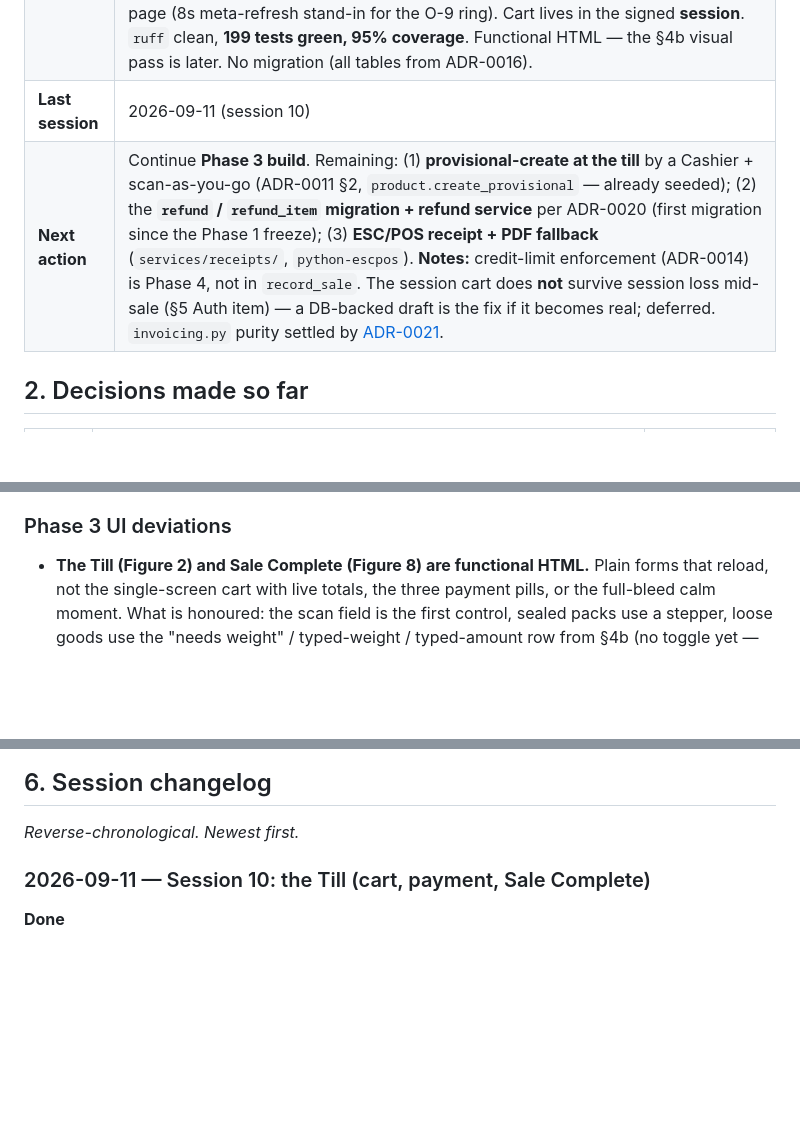
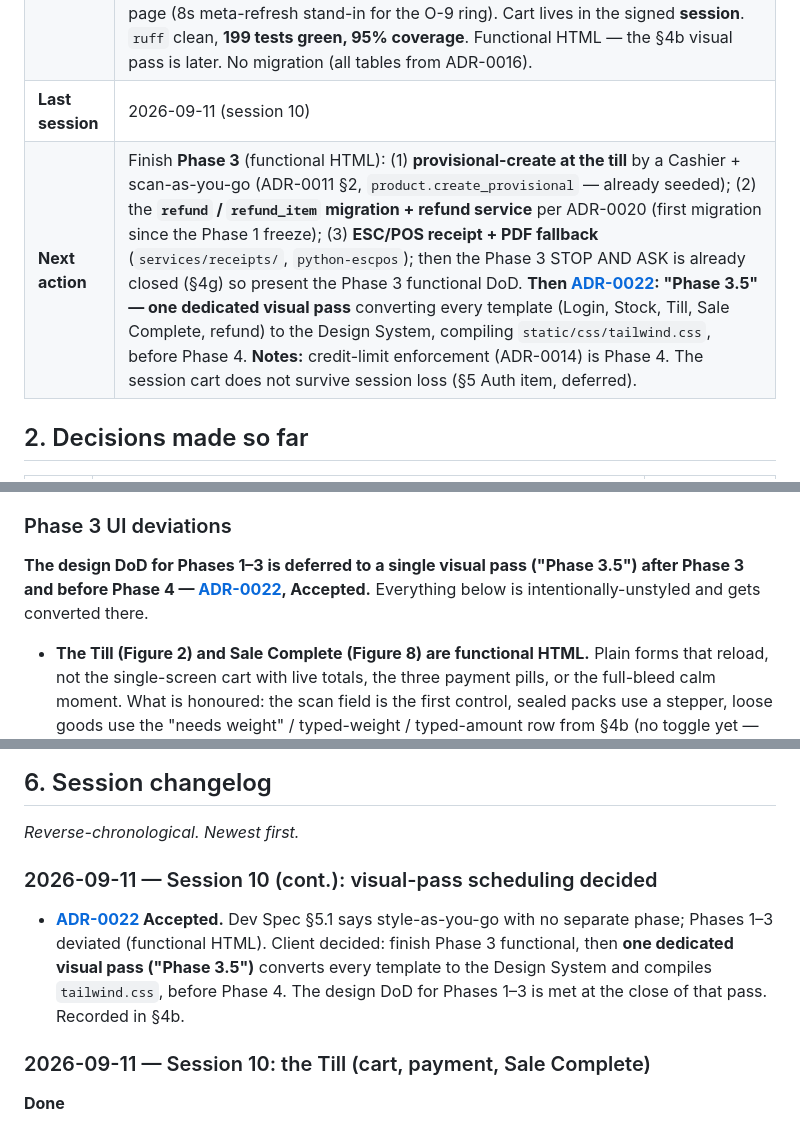
Before and after one commit to GondalAbdullah/sukoon-pos, a Markdown page: docs/context.md, 3 parts joined by grey strips. Rendered like a GitHub page; blank space fills up the shorter version.

```diff
--- a/docs/context.md
+++ b/docs/context.md
@@ -13,7 +13,7 @@ work session, not just every phase.
 | **Phase** | Phase 3 — POS & Billing — **STARTED**. STOP AND ASK gate CLOSED (§4g). |
 | **Status** | Phase 3 gate closed (§4g / [ADR-0020](adr/0020-phase-3-refund-and-discount-policy.md)). Sale transaction core (session 9): `money.py`, `invoicing.py` (pure), `pricing.py` (pure), `sales_service.py` — `claim_invoice_number` (atomic, race-safe) + `record_sale` (all-or-nothing) + `summarize_cart`. **Till built (session 10):** `routes/till.py` + `templates/till/` — scan/search → cart, sealed-pack stepper, loose-goods row (added with no quantity, "needs weight", blocks checkout until a weight or rupee amount is entered — ADR-0005), Cash/Card/Khata payment wired to `record_sale`, Sale Complete page (8s meta-refresh stand-in for the O-9 ring). Cart lives in the signed **session**. `ruff` clean, **199 tests green, 95% coverage**. Functional HTML — the §4b visual pass is later. No migration (all tables from ADR-0016). |
 | **Last session** | 2026-09-11 (session 10) |
-| **Next action** | Continue **Phase 3 build**. Remaining: (1) **provisional-create at the till** by a Cashier + scan-as-you-go (ADR-0011 §2, `product.create_provisional` — already seeded); (2) the **`refund` / `refund_item` migration + refund service** per ADR-0020 (first migration since the Phase 1 freeze); (3) **ESC/POS receipt + PDF fallback** (`services/receipts/`, `python-escpos`). **Notes:** credit-limit enforcement (ADR-0014) is Phase 4, not in `record_sale`. The session cart does **not** survive session loss mid-sale (§5 Auth item) — a DB-backed draft is the fix if it becomes real; deferred. `invoicing.py` purity settled by [ADR-0021](adr/0021-invoicing-module-purity.md). |
+| **Next action** | Finish **Phase 3** (functional HTML): (1) **provisional-create at the till** by a Cashier + scan-as-you-go (ADR-0011 §2, `product.create_provisional` — already seeded); (2) the **`refund` / `refund_item` migration + refund service** per ADR-0020 (first migration since the Phase 1 freeze); (3) **ESC/POS receipt + PDF fallback** (`services/receipts/`, `python-escpos`); then the Phase 3 STOP AND ASK is already closed (§4g) so present the Phase 3 functional DoD. **Then [ADR-0022](adr/0022-dedicated-visual-pass.md): "Phase 3.5" — one dedicated visual pass** converting every template (Login, Stock, Till, Sale Complete, refund) to the Design System, compiling `static/css/tailwind.css`, before Phase 4. **Notes:** credit-limit enforcement (ADR-0014) is Phase 4. The session cart does not survive session loss (§5 Auth item, deferred). |
 
 ## 2. Decisions made so far
 
@@ -250,6 +251,10 @@ recorded rather than smuggled (ADR-0018 §3):
   screen's treatment.
 
 ### Phase 3 UI deviations
+
+**The design DoD for Phases 1–3 is deferred to a single visual pass ("Phase 3.5")
+after Phase 3 and before Phase 4 — [ADR-0022](adr/0022-dedicated-visual-pass.md),
+Accepted.** Everything below is intentionally-unstyled and gets converted there.
 
 - **The Till (Figure 2) and Sale Complete (Figure 8) are functional HTML.** Plain
   forms that reload, not the single-screen cart with live totals, the three payment
@@ -648,6 +653,15 @@ This list grows as new cases are found.
 ## 6. Session changelog
 
 *Reverse-chronological. Newest first.*
+
+### 2026-09-11 — Session 10 (cont.): visual-pass scheduling decided
+
+- **[ADR-0022](adr/0022-dedicated-visual-pass.md) Accepted.** Dev Spec §5.1 says
+  style-as-you-go with no separate phase; Phases 1–3 deviated (functional HTML).
+  Client decided: finish Phase 3 functional, then **one dedicated visual pass
+  ("Phase 3.5")** converts every template to the Design System and compiles
+  `tailwind.css`, before Phase 4. The design DoD for Phases 1–3 is met at the
+  close of that pass. Recorded in §4b.
 
 ### 2026-09-11 — Session 10: the Till (cart, payment, Sale Complete)
 
```
Also changed, not shown: other parts of docs/context.md (+1 -0 lines), docs/adr/0022-dedicated-visual-pass.md (added, +103 -0 lines).
